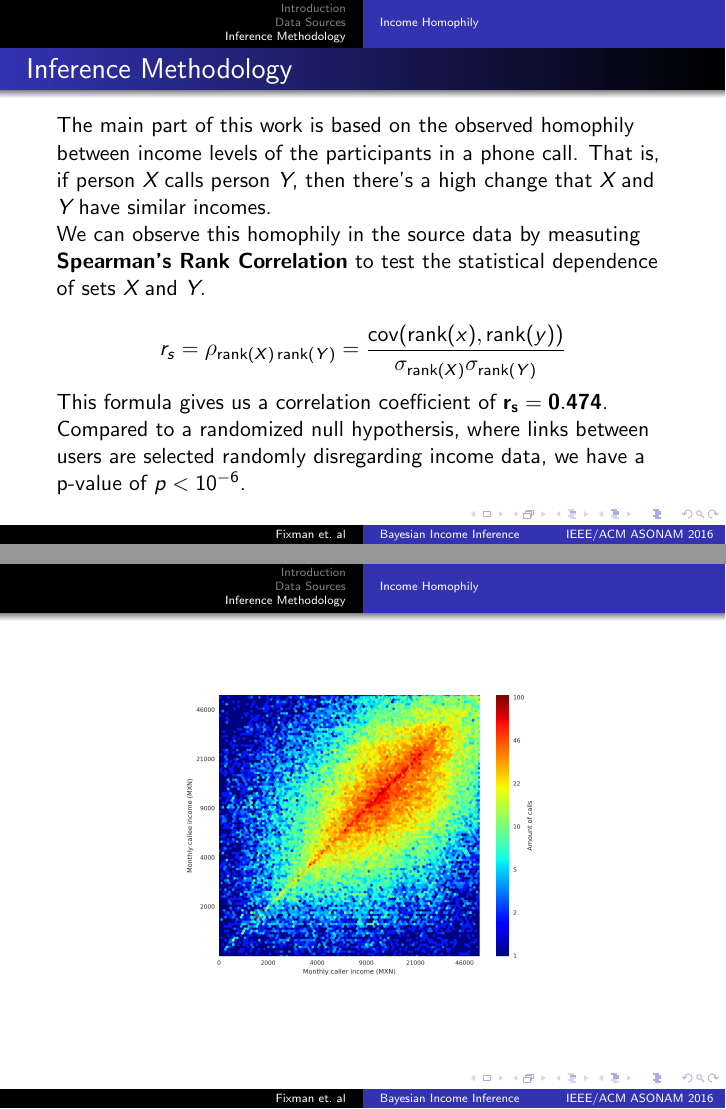
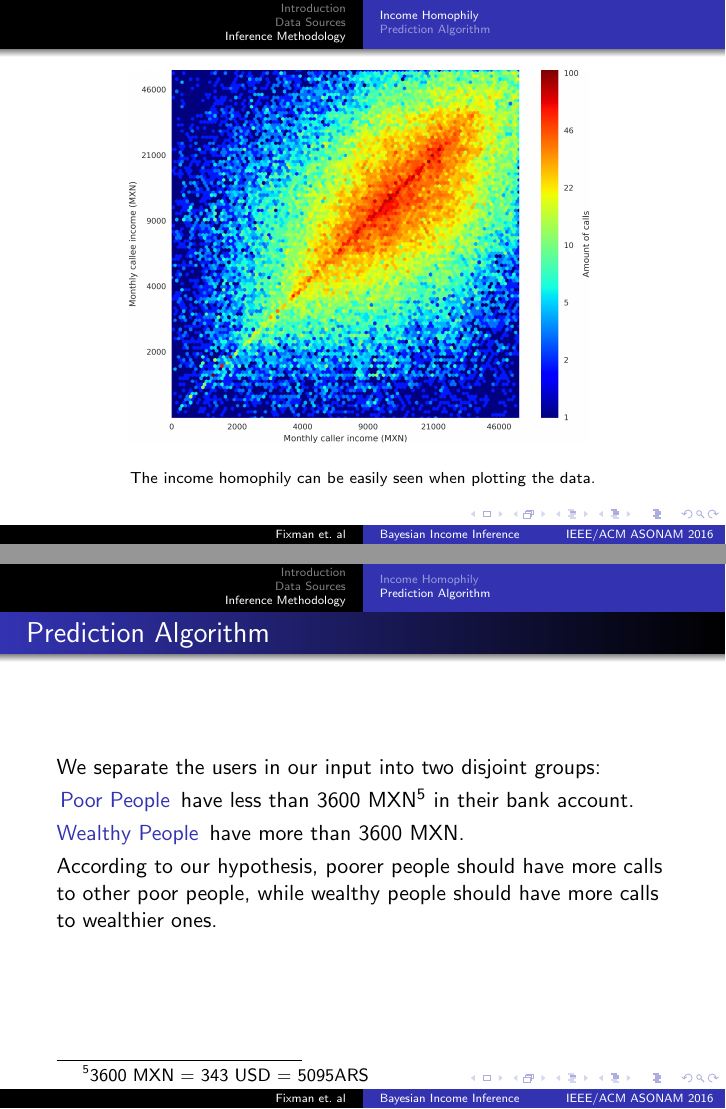
Before and after one commit to mfixman/Tesis, LaTeX slides (Asonam2016/presentation/presentation.tex): pages 8 and 9 of 9 before the commit and pages 9 and 10 of 10 after it, joined at a grey line. Compiled offline with pdfLaTeX.

Commit message:
Some description of the prediction algorithm.

```diff
--- a/Asonam2016/presentation/presentation.tex
+++ b/Asonam2016/presentation/presentation.tex
@@ -5,6 +5,9 @@
 \usepackage[group-separator={,}]{siunitx}
 \usepackage{tikz}
 \usepackage{relsize}
+
+\setbeamertemplate{caption}{\raggedright\insertcaption\par}
+\setbeamerfont{caption}{size=\scriptsize}
 
 \newcommand{\mathA}{\mathcal{A}}
 \newcommand{\mathB}{\mathcal{B}}
@@ -112,19 +115,33 @@ We can observe this homophily in the source data by measuting \textbf{Spearman's
 	r_s = \mathlarger{\rho}_{\operatorname{rank}(X) \operatorname{rank}(Y)} = \frac{\operatorname{cov}(\operatorname{rank}(x), \operatorname{rank}(y))}{\sigma_{\operatorname{rank}(X)} \sigma_{\operatorname{rank}(Y)}}
 \]
 
-This formula gives us a correlation coefficient of \( \mathbf{r_s = 0.474} \). Compared to a randomized null hypothersis, where links between users are selected randomly disregarding income data, we have a p-value of \( p < 10^{-6} \).
+This formula gives us a correlation coefficient of \( \mathbf{r_s = 0.474} \). Compared to a randomized null hypothesis, where links between users are selected randomly disregarding income data, we have a p-value of \( p < 10^{-6} \).
 
 \end{frame}
 \begin{frame}
 
 \begin{figure}[h]
 	\begin{center}
-		{\includegraphics[height=0.6\textheight]
+		{\includegraphics[height=0.8\textheight]
 		{../figures/Homophily_income_origin_target_1/Homophily_income_origin_target_1.png}
 		}\label{homophily_heatmap}
 	\end{center}
+	\caption{The income homophily can be easily seen when plotting the data.}
 \end{figure}
 
 \end{frame}
 
+\subsection{Prediction Algorithm}
+\begin{frame}{Prediction Algorithm}
+	We separate the users in our input into two disjoint groups:
+
+	\begin{description}
+		\item[Poor People] have less than 3600~MXN\footnote{3600~MXN = 343~USD = 5095ARS} in their bank account.
+		\item[Wealthy People] have more than 3600~MXN.\@
+	\end{description}
+
+	According to our hypothesis, poorer people should have more calls to other poor people, while wealthy people should have more calls to wealthier ones.
+
+\end{frame}
+
 \end{document}
```
